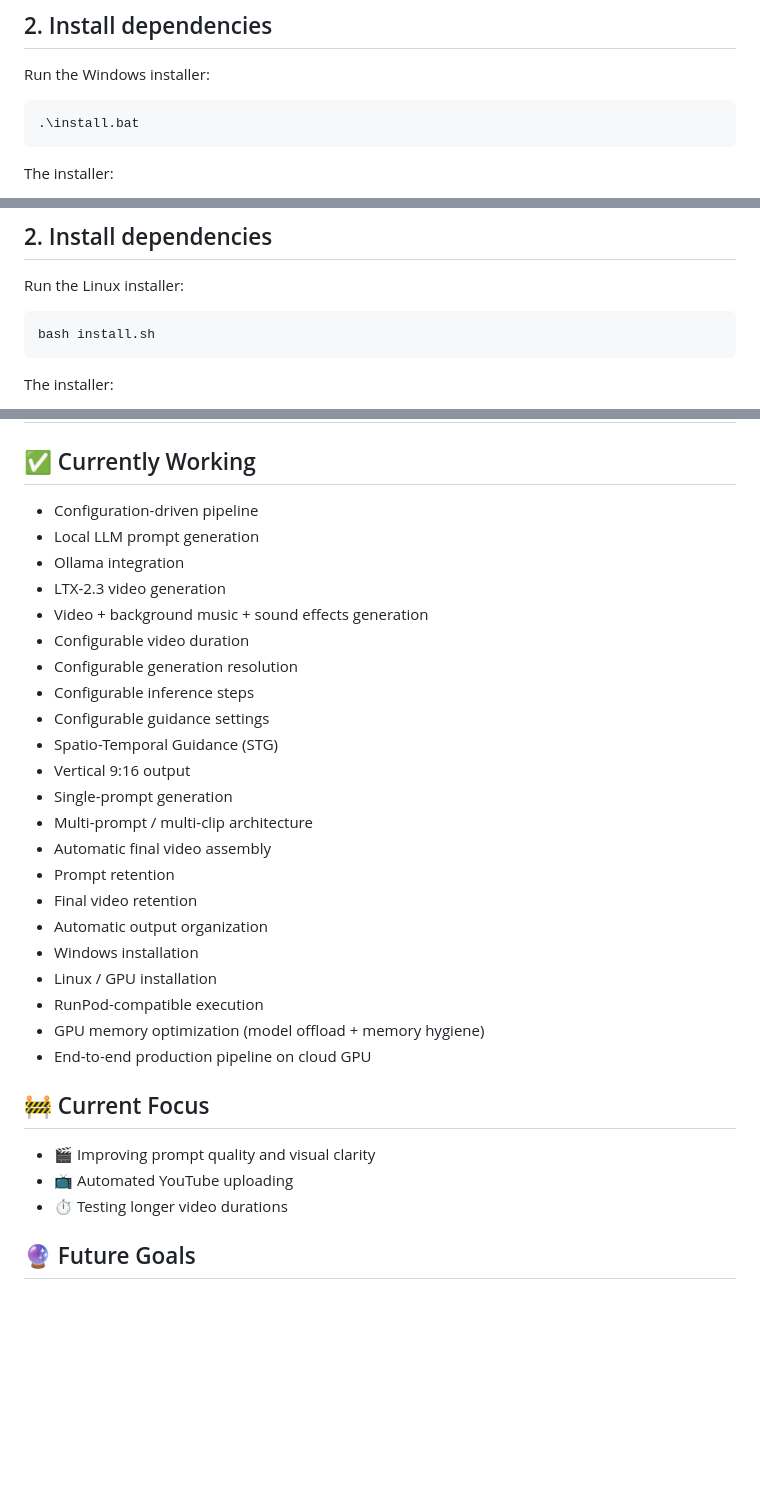
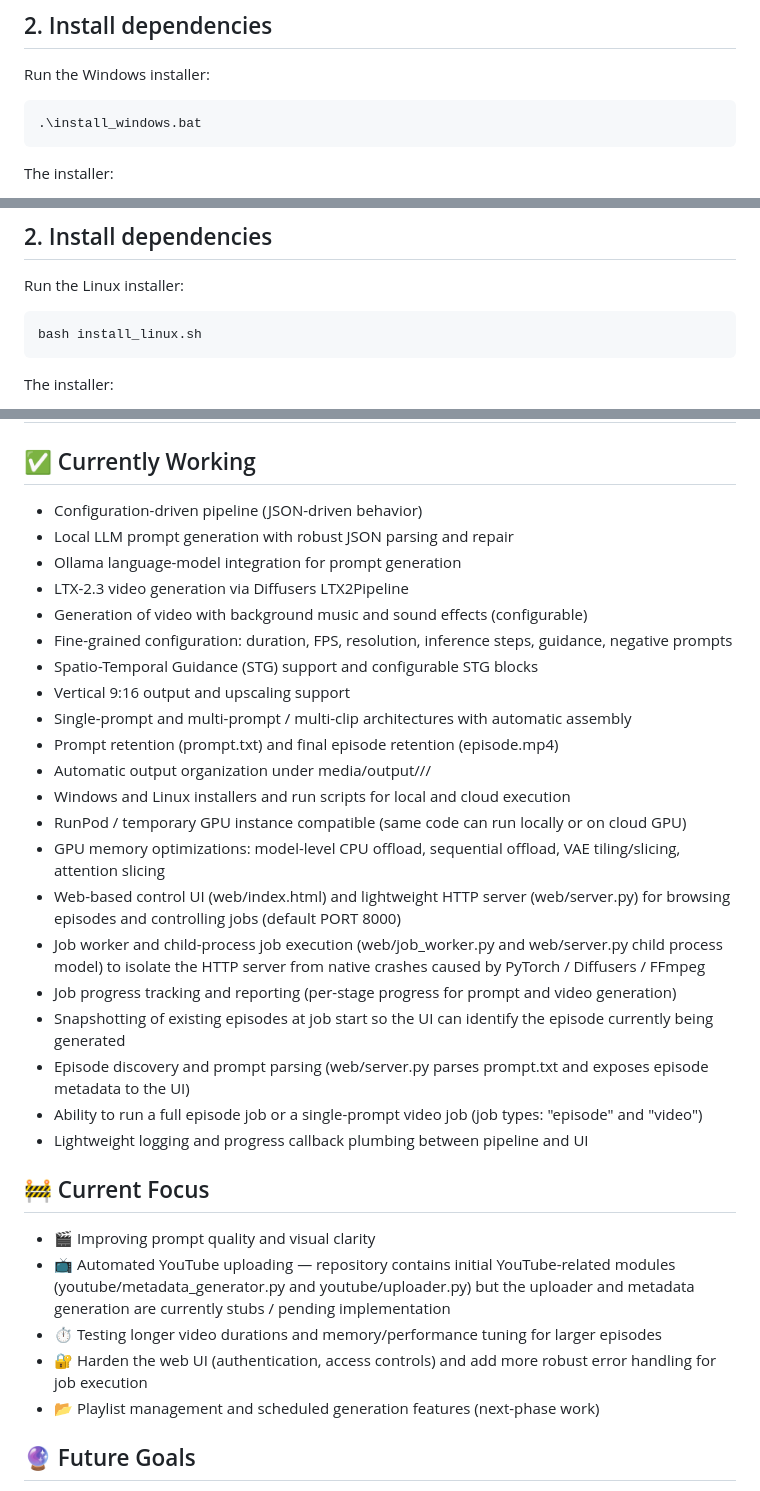
Before and after one commit to adeziio/monki-labs, a Markdown page: README.md, 3 parts joined by grey strips. GitHub-like rendering; blank space fills up the shorter version.

Commit message:
Agent Host changes for agents/project-summary-and-readme-update

````diff
--- a/README.md
+++ b/README.md
@@ -145,7 +168,7 @@ If the repository is private, authenticate with GitHub when prompted.
 Run the Windows installer:
 
 ```powershell
-.\install.bat
+.\install_windows.bat
 ```
 
 The installer:
@@ -246,7 +277,7 @@ For a private repository, authenticate with GitHub and clone the repository.
 Run the Linux installer:
 
 ```bash
-bash install.sh
+bash install_linux.sh
 ```
 
 The installer:
@@ -497,34 +528,36 @@ This keeps each generation self-contained while avoiding unnecessary storage of
 
 ## ✅ Currently Working
 
-* Configuration-driven pipeline
-* Local LLM prompt generation
-* Ollama integration
-* LTX-2.3 video generation
-* Video + background music + sound effects generation
-* Configurable video duration
-* Configurable generation resolution
-* Configurable inference steps
-* Configurable guidance settings
-* Spatio-Temporal Guidance (STG)
-* Vertical 9:16 output
-* Single-prompt generation
-* Multi-prompt / multi-clip architecture
-* Automatic final video assembly
-* Prompt retention
-* Final video retention
-* Automatic output organization
-* Windows installation
-* Linux / GPU installation
-* RunPod-compatible execution
-* GPU memory optimization (model offload + memory hygiene)
-* End-to-end production pipeline on cloud GPU
+* Configuration-driven pipeline (JSON-driven behavior)
+* Local LLM prompt generation with robust JSON parsing and repair
+* Ollama language-model integration for prompt generation
+* LTX-2.3 video generation via Diffusers LTX2Pipeline
+* Generation of video with background music and sound effects (configurable)
+* Fine-grained configuration: duration, FPS, resolution, inference steps, guidance, negative prompts
+* Spatio-Temporal Guidance (STG) support and configurable STG blocks
+* Vertical 9:16 output and upscaling support
+* Single-prompt and multi-prompt / multi-clip architectures with automatic assembly
+* Prompt retention (prompt.txt) and final episode retention (episode.mp4)
+* Automatic output organization under media/output/<Category>/<NNN>/
+* Windows and Linux installers and run scripts for local and cloud execution
+* RunPod / temporary GPU instance compatible (same code can run locally or on cloud GPU)
+* GPU memory optimizations: model-level CPU offload, sequential offload, VAE tiling/slicing, attention slicing
+* Web-based control UI (web/index.html) and lightweight HTTP server (web/server.py) for browsing episodes and controlling jobs (default PORT 8000)
+* Job worker and child-process job execution (web/job_worker.py and web/server.py child process model) to isolate the HTTP server from native crashes caused by PyTorch / Diffusers / FFmpeg
+* Job progress tracking and reporting (per-stage progress for prompt and video generation)
+* Snapshotting of existing episodes at job start so the UI can identify the episode currently being generated
+* Episode discovery and prompt parsing (web/server.py parses prompt.txt and exposes episode metadata to the UI)
+* Ability to run a full episode job or a single-prompt video job (job types: "episode" and "video")
+* Lightweight logging and progress callback plumbing between pipeline and UI
+
 
 ## 🚧 Current Focus
 
 * 🎬 Improving prompt quality and visual clarity
-* 📺 Automated YouTube uploading
-* ⏱️ Testing longer video durations
+* 📺 Automated YouTube uploading — repository contains initial YouTube-related modules (youtube/metadata_generator.py and youtube/uploader.py) but the uploader and metadata generation are currently stubs / pending implementation
+* ⏱️ Testing longer video durations and memory/performance tuning for larger episodes
+* 🔐 Harden the web UI (authentication, access controls) and add more robust error handling for job execution
+* 📂 Playlist management and scheduled generation features (next-phase work)
 
 ## 🔮 Future Goals
 
````
Also changed, not shown: other parts of README.md (+56 -25 lines).
